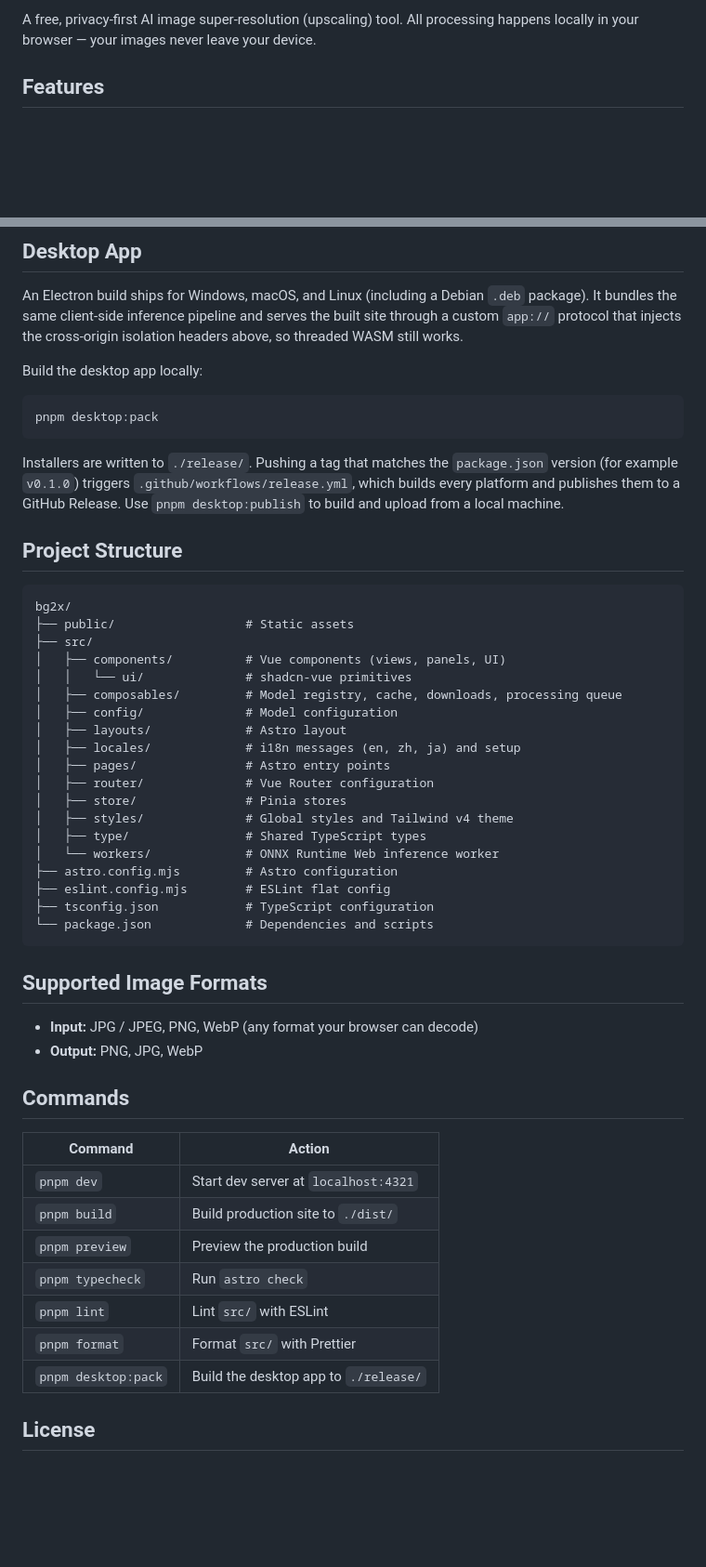
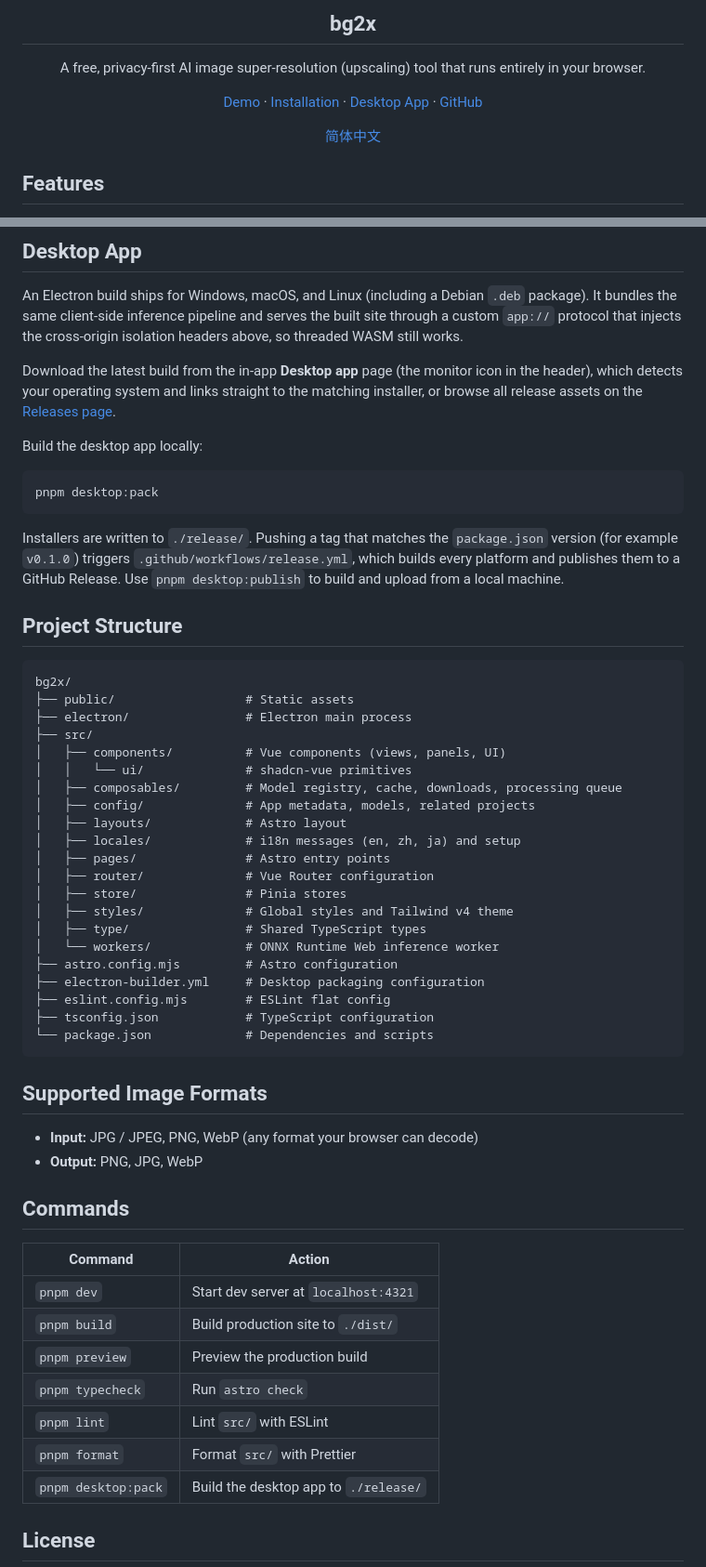
Before and after one commit to isixe/bg2x, a Markdown page: README.md, 2 parts joined by grey strips. Shown at 93% size. Rendered like a GitHub page; blank space fills up the shorter version.

Commit message:
docs: add a Chinese README and refresh the English header
Both files now share a centered logo, title, tagline and a language switch link.

````diff
--- a/README.md
+++ b/README.md
@@ -2,5 +4,18 @@
 
-A free, privacy-first AI image super-resolution (upscaling) tool. All processing happens locally in your browser — your images never leave your device.
+<h2 align="center">bg2x</h2>
+
+<p align="center">A free, privacy-first AI image super-resolution (upscaling) tool that runs entirely in your browser.</p>
+
+<p align="center">
+  <a href="https://bg2x.itea.dev/">Demo</a> ·
+  <a href="#installation">Installation</a> ·
+  <a href="#desktop-app">Desktop App</a> ·
+  <a href="https://github.com/isixe/bg2x">GitHub</a>
+</p>
+
+<p align="center">
+  <a href="README.zh-CN.md">简体中文</a>
+</p>
 
 ## Features
 
@@ -95,6 +111,8 @@ The production build is output to `./dist/`.
 
 An Electron build ships for Windows, macOS, and Linux (including a Debian `.deb` package). It bundles the same client-side inference pipeline and serves the built site through a custom `app://` protocol that injects the cross-origin isolation headers above, so threaded WASM still works.
 
+Download the latest build from the in-app **Desktop app** page (the monitor icon in the header), which detects your operating system and links straight to the matching installer, or browse all release assets on the [Releases page](https://github.com/isixe/bg2x/releases).
+
 Build the desktop app locally:
 
 ```bash
@@ -108,11 +126,12 @@ Installers are written to `./release/`. Pushing a tag that matches the `package.
 ```
 bg2x/
 ├── public/                  # Static assets
+├── electron/                # Electron main process
 ├── src/
 │   ├── components/          # Vue components (views, panels, UI)
 │   │   └── ui/              # shadcn-vue primitives
 │   ├── composables/         # Model registry, cache, downloads, processing queue
-│   ├── config/              # Model configuration
+│   ├── config/              # App metadata, models, related projects
 │   ├── layouts/             # Astro layout
 │   ├── locales/             # i18n messages (en, zh, ja) and setup
 │   ├── pages/               # Astro entry points
@@ -122,6 +141,7 @@ bg2x/
 │   ├── type/                # Shared TypeScript types
 │   └── workers/             # ONNX Runtime Web inference worker
 ├── astro.config.mjs         # Astro configuration
+├── electron-builder.yml     # Desktop packaging configuration
 ├── eslint.config.mjs        # ESLint flat config
 ├── tsconfig.json            # TypeScript configuration
 └── package.json             # Dependencies and scripts
@@ -134,14 +154,14 @@ bg2x/
 
 ## Commands
 
-| Command          | Action                                |
-| ---------------- | ------------------------------------- |
-| `pnpm dev`       | Start dev server at `localhost:4321`  |
-| `pnpm build`     | Build production site to `./dist/`    |
-| `pnpm preview`   | Preview the production build          |
-| `pnpm typecheck` | Run `astro check`                     |
-| `pnpm lint`      | Lint `src/` with ESLint               |
-| `pnpm format`    | Format `src/` with Prettier           |
+| Command             | Action                                |
+| ------------------- | ------------------------------------- |
+| `pnpm dev`          | Start dev server at `localhost:4321`  |
+| `pnpm build`        | Build production site to `./dist/`    |
+| `pnpm preview`      | Preview the production build          |
+| `pnpm typecheck`    | Run `astro check`                     |
+| `pnpm lint`         | Lint `src/` with ESLint               |
+| `pnpm format`       | Format `src/` with Prettier           |
 | `pnpm desktop:pack` | Build the desktop app to `./release/` |
 
 ## License
````
Also changed, not shown: other parts of README.md (+4 -1 lines), README.zh-CN.md (added, +169 -0 lines).
